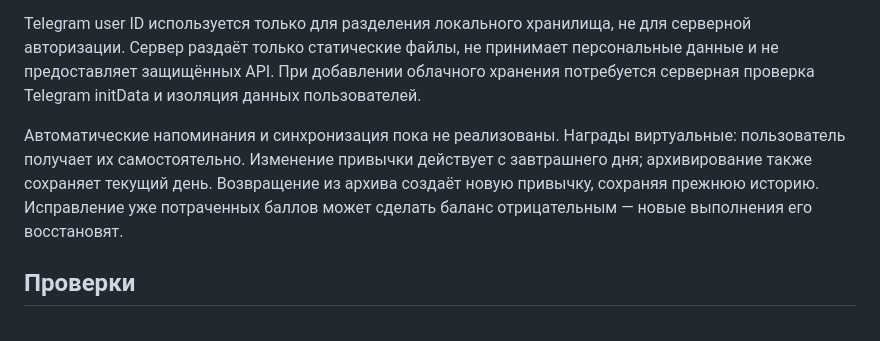
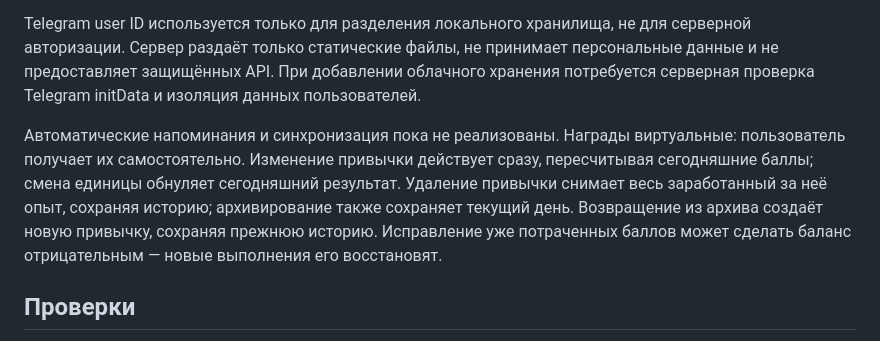
Before and after one commit to cloverfild12329-creator/svoy-ritm, a Markdown page: README.md, the part around the change. Rendered like a GitHub page.

Commit message:
Document immediate edits and deletion experience rules

```diff
--- a/README.md
+++ b/README.md
@@ -40,7 +40,7 @@ npm start
 
 Telegram user ID используется только для разделения локального хранилища, не для серверной авторизации. Сервер раздаёт только статические файлы, не принимает персональные данные и не предоставляет защищённых API. При добавлении облачного хранения потребуется серверная проверка Telegram initData и изоляция данных пользователей.
 
-Автоматические напоминания и синхронизация пока не реализованы. Награды виртуальные: пользователь получает их самостоятельно. Изменение привычки действует с завтрашнего дня; архивирование также сохраняет текущий день. Возвращение из архива создаёт новую привычку, сохраняя прежнюю историю. Исправление уже потраченных баллов может сделать баланс отрицательным — новые выполнения его восстановят.
+Автоматические напоминания и синхронизация пока не реализованы. Награды виртуальные: пользователь получает их самостоятельно. Изменение привычки действует сразу, пересчитывая сегодняшние баллы; смена единицы обнуляет сегодняшний результат. Удаление привычки снимает весь заработанный за неё опыт, сохраняя историю; архивирование также сохраняет текущий день. Возвращение из архива создаёт новую привычку, сохраняя прежнюю историю. Исправление уже потраченных баллов может сделать баланс отрицательным — новые выполнения его восстановят.
 
 ## Проверки
 
```
